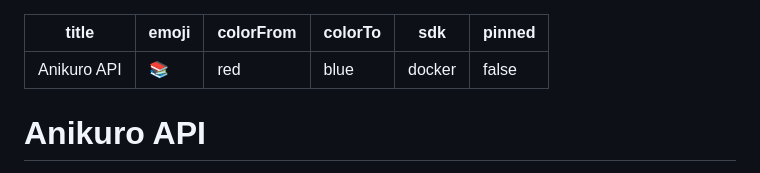
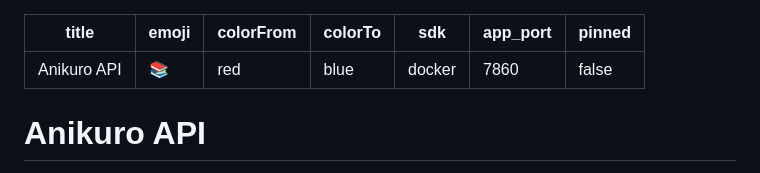
Before and after one commit to aor-rex/anikuro-api, a Markdown page: README.md, the part around the change. GitHub-like rendering.

Commit message:
retrigger hf build

```diff
--- a/README.md
+++ b/README.md
@@ -4,6 +4,7 @@ emoji: 📚
 colorFrom: red
 colorTo: blue
 sdk: docker
+app_port: 7860
 pinned: false
 ---
 
```
